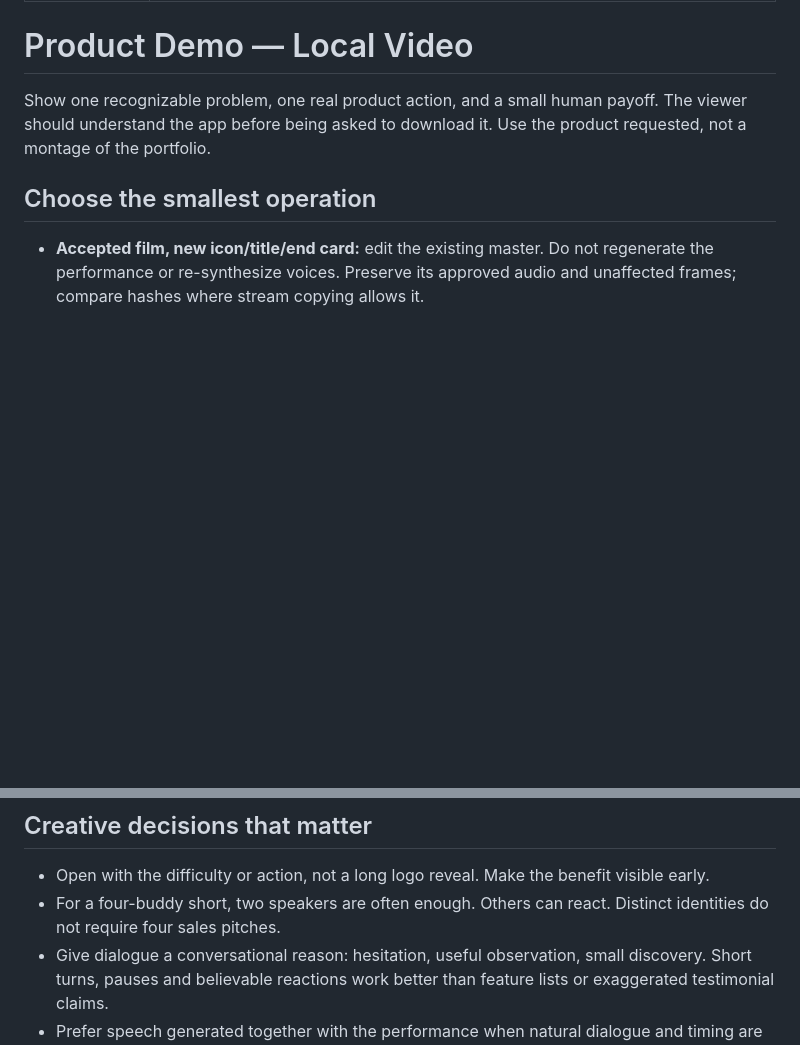
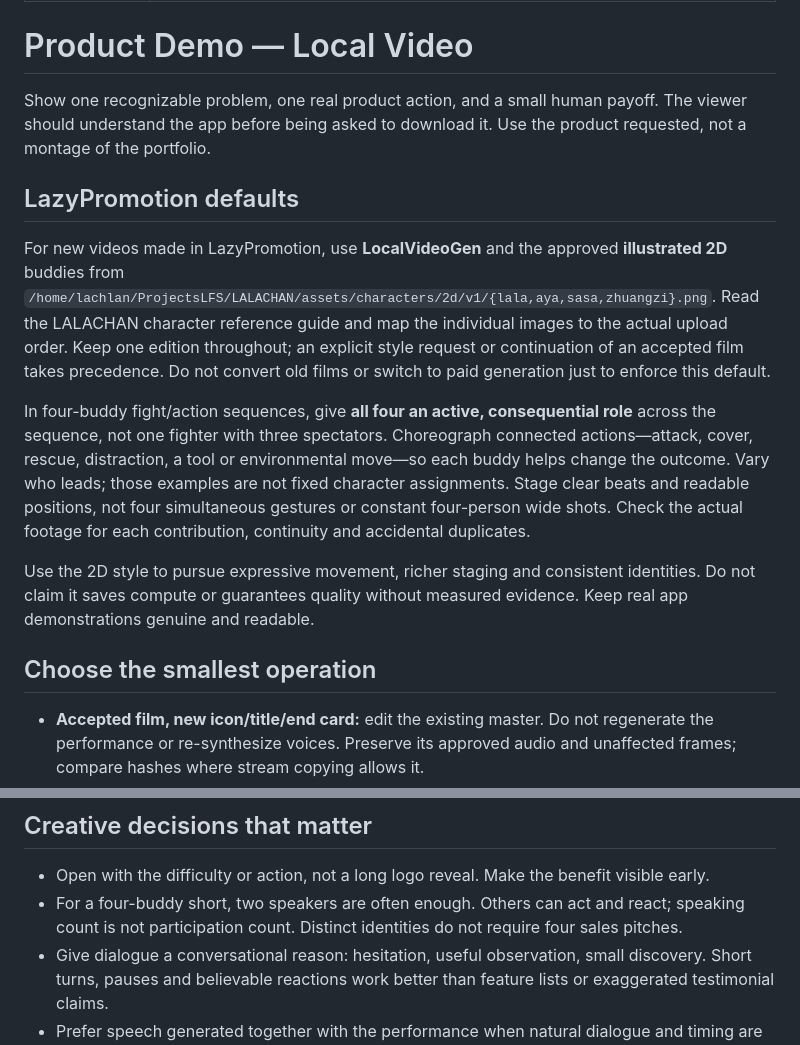
Before and after one commit to lachlanchen/LazySkills, a Markdown page: skills/product-demo-local-video/SKILL.md, 2 parts joined by grey strips. GitHub-like rendering; blank space fills up the shorter version.

Commit message:
Update video defaults

```diff
--- a/skills/product-demo-local-video/SKILL.md
+++ b/skills/product-demo-local-video/SKILL.md
@@ -6,6 +6,28 @@ description: Create and refine short product-introduction films with LocalVideoG
 # Product Demo — Local Video
 
 Show one recognizable problem, one real product action, and a small human payoff. The viewer should understand the app before being asked to download it. Use the product requested, not a montage of the portfolio.
+
+## LazyPromotion defaults
+
+For new videos made in LazyPromotion, use **LocalVideoGen** and the approved
+**illustrated 2D** buddies from
+`/home/lachlan/ProjectsLFS/LALACHAN/assets/characters/2d/v1/{lala,aya,sasa,zhuangzi}.png`.
+Read the LALACHAN character reference guide and map the individual images to
+the actual upload order. Keep one edition throughout; an explicit style request
+or continuation of an accepted film takes precedence. Do not convert old films
+or switch to paid generation just to enforce this default.
+
+In four-buddy fight/action sequences, give **all four an active, consequential
+role** across the sequence, not one fighter with three spectators. Choreograph
+connected actions—attack, cover, rescue, distraction, a tool or environmental
+move—so each buddy helps change the outcome. Vary who leads; those examples
+are not fixed character assignments. Stage clear beats and readable positions,
+not four simultaneous gestures or constant four-person wide shots. Check the
+actual footage for each contribution, continuity and accidental duplicates.
+
+Use the 2D style to pursue expressive movement, richer staging and consistent
+identities. Do not claim it saves compute or guarantees quality without measured
+evidence. Keep real app demonstrations genuine and readable.
 
 ## Choose the smallest operation
 
@@ -17,7 +39,7 @@ Show one recognizable problem, one real product action, and a small human payoff
 ## Creative decisions that matter
 
 - Open with the difficulty or action, not a long logo reveal. Make the benefit visible early.
-- For a four-buddy short, two speakers are often enough. Others can react. Distinct identities do not require four sales pitches.
+- For a four-buddy short, two speakers are often enough. Others can act and react; speaking count is not participation count. Distinct identities do not require four sales pitches.
 - Give dialogue a conversational reason: hesitation, useful observation, small discovery. Short turns, pauses and believable reactions work better than feature lists or exaggerated testimonial claims.
 - Prefer speech generated together with the performance when natural dialogue and timing are wanted. Describe age, warmth and delivery; do not promise exact canonical voice identity without separate evidence.
 - Avoid an old spoken guide containing unrelated words. It can contaminate generated dialogue. A requested voice match needs a clean, qualified reference and a separate listening check.
```
